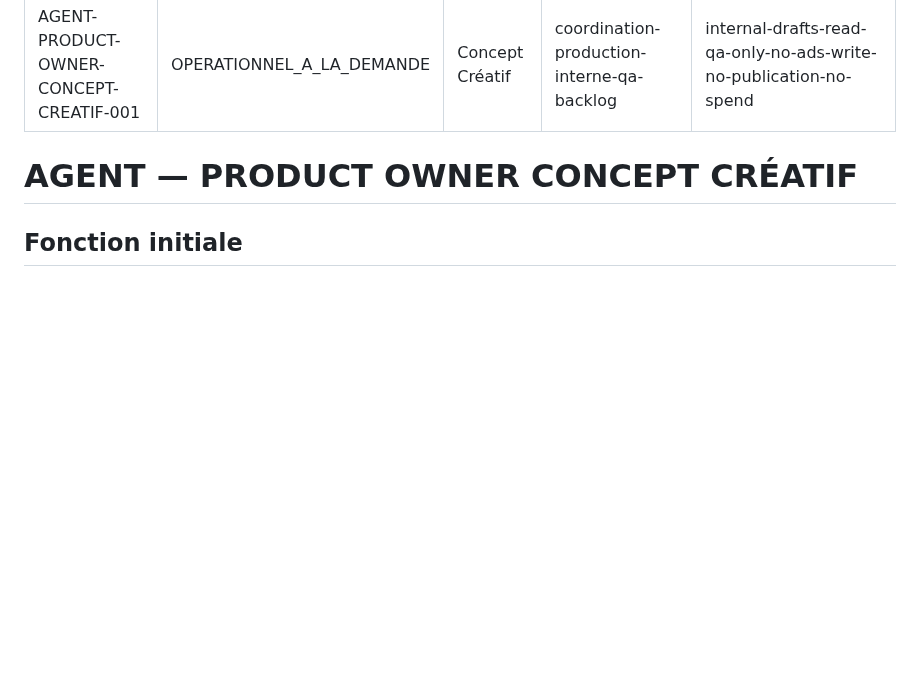
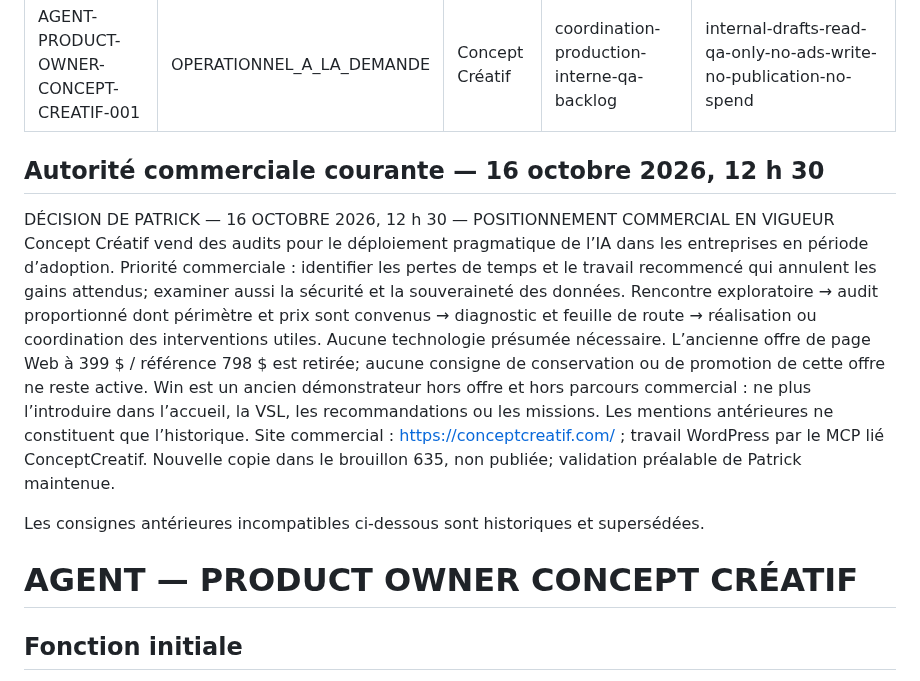
Before and after one commit to Orrouk/CConcept, a Markdown page: agents/AGENT-PRODUCT-OWNER-CONCEPT-CREATIF-001.md, the part around the change. Drawn GitHub-style; blank space fills up the shorter version.

Commit message:
Fixer le canon commercial courant du Product Owner : audit adoption IA

```diff
--- a/agents/AGENT-PRODUCT-OWNER-CONCEPT-CREATIF-001.md
+++ b/agents/AGENT-PRODUCT-OWNER-CONCEPT-CREATIF-001.md
@@ -5,6 +5,14 @@ project: Concept Créatif
 authority: coordination-production-interne-qa-backlog
 execution_scope: internal-drafts-read-qa-only-no-ads-write-no-publication-no-spend
 ---
+
+## Autorité commerciale courante — 16 octobre 2026, 12 h 30
+
+DÉCISION DE PATRICK — 16 OCTOBRE 2026, 12 h 30 — POSITIONNEMENT COMMERCIAL EN VIGUEUR
+Concept Créatif vend des audits pour le déploiement pragmatique de l’IA dans les entreprises en période d’adoption. Priorité commerciale : identifier les pertes de temps et le travail recommencé qui annulent les gains attendus; examiner aussi la sécurité et la souveraineté des données. Rencontre exploratoire → audit proportionné dont périmètre et prix sont convenus → diagnostic et feuille de route → réalisation ou coordination des interventions utiles. Aucune technologie présumée nécessaire. L’ancienne offre de page Web à 399 $ / référence 798 $ est retirée; aucune consigne de conservation ou de promotion de cette offre ne reste active. Win est un ancien démonstrateur hors offre et hors parcours commercial : ne plus l’introduire dans l’accueil, la VSL, les recommandations ou les missions. Les mentions antérieures ne constituent que l’historique. Site commercial : https://conceptcreatif.com/ ; travail WordPress par le MCP lié ConceptCreatif. Nouvelle copie dans le brouillon 635, non publiée; validation préalable de Patrick maintenue.
+
+Les consignes antérieures incompatibles ci-dessous sont historiques et supersédées.
+
 
 # AGENT — PRODUCT OWNER CONCEPT CRÉATIF
 
```
